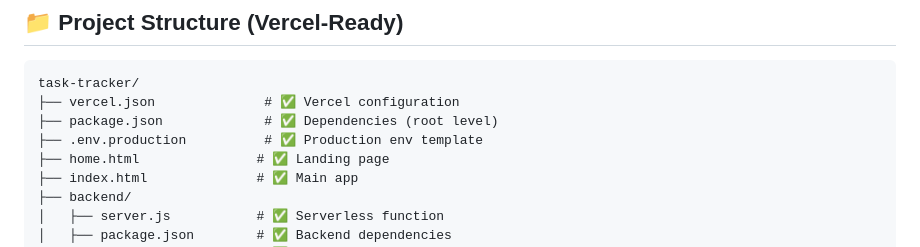
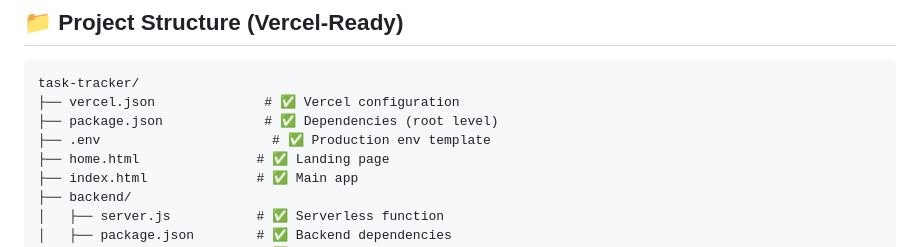
Before and after one commit to Harshit-code-tech/task-tracker, a Markdown page: DEPLOYMENT_GUIDE.md, the part around the change. GitHub-like rendering.

```diff
--- a/DEPLOYMENT_GUIDE.md
+++ b/DEPLOYMENT_GUIDE.md
@@ -73,7 +73,7 @@ For Gmail:
 task-tracker/
 ├── vercel.json              # ✅ Vercel configuration
 ├── package.json             # ✅ Dependencies (root level)
-├── .env.production          # ✅ Production env template
+├── .env                      # ✅ Production env template
 ├── home.html               # ✅ Landing page
 ├── index.html              # ✅ Main app
 ├── backend/
```
Also changed, not shown: README.md (+1 -1 lines).
